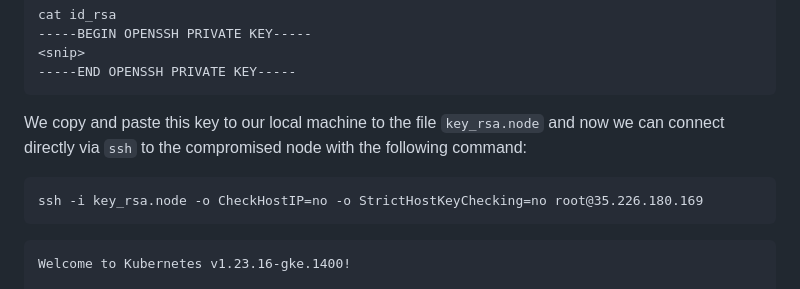
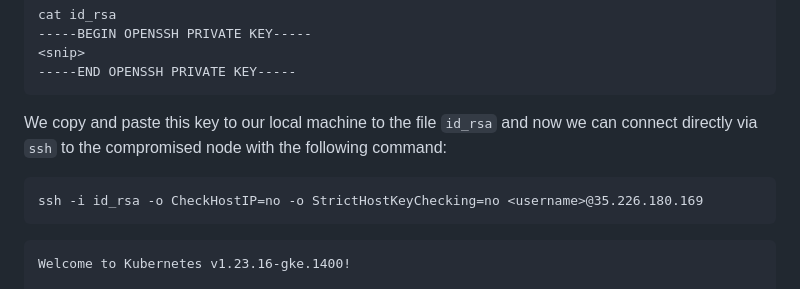
Before and after one commit to mondoohq/samples, a Markdown page: gke/README.md, the part around the change. GitHub-like rendering.

Commit message:
gke/README.md fixes contents++++
Signed-off-by: Manuel Weber <manuel@mondoo.com>

````diff
--- a/gke/README.md
+++ b/gke/README.md
@@ -542,10 +542,10 @@ cat id_rsa
 -----END OPENSSH PRIVATE KEY-----
 ```
 
-We copy and paste this key to our local machine to the file `key_rsa.node` and now we can connect directly via `ssh` to the compromised node with the following command:
+We copy and paste this key to our local machine to the file `id_rsa` and now we can connect directly via `ssh` to the compromised node with the following command:
 
 ```
-ssh -i key_rsa.node -o CheckHostIP=no -o StrictHostKeyChecking=no root@35.226.180.169
+ssh -i id_rsa -o CheckHostIP=no -o StrictHostKeyChecking=no <username>@35.226.180.169
 ```
 ```
 Welcome to Kubernetes v1.23.16-gke.1400!
````
